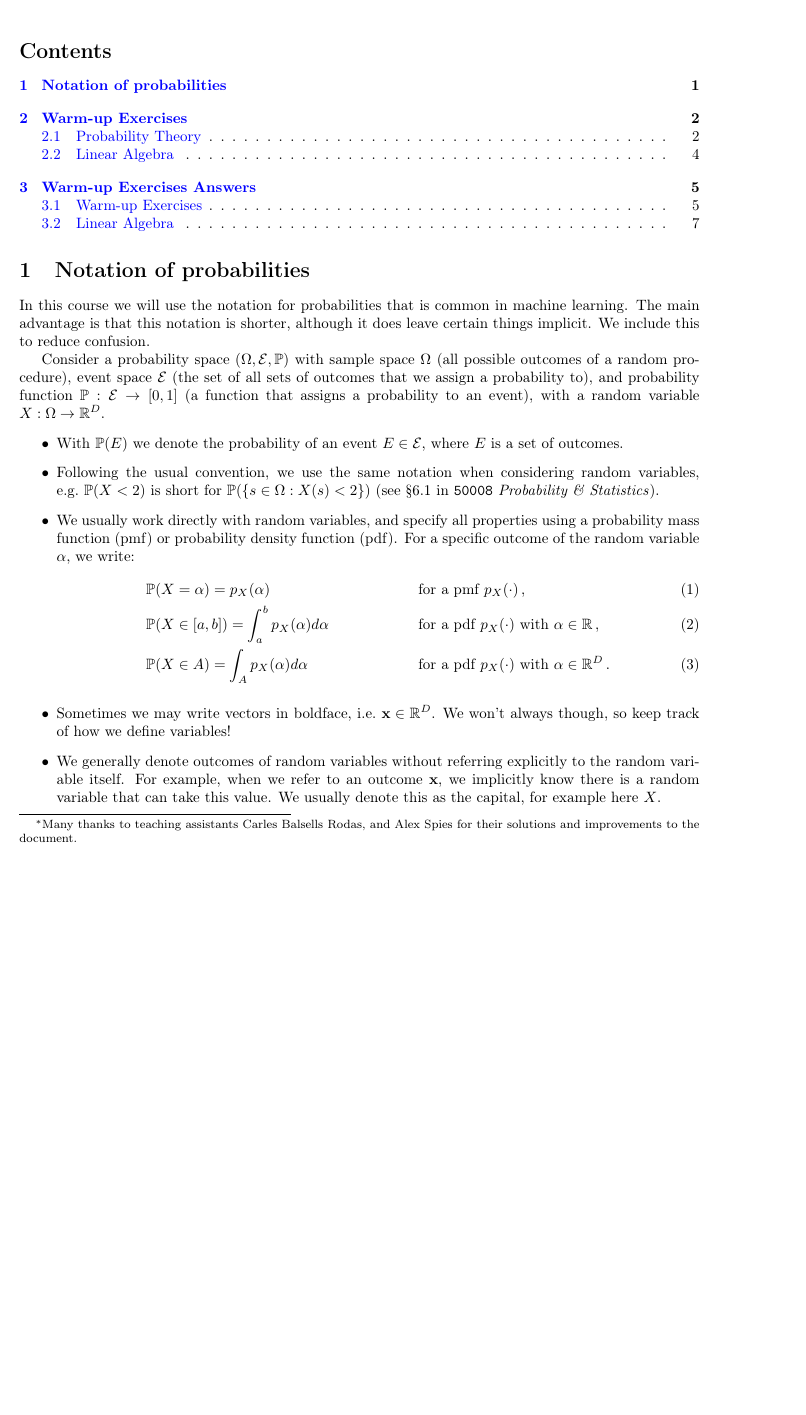
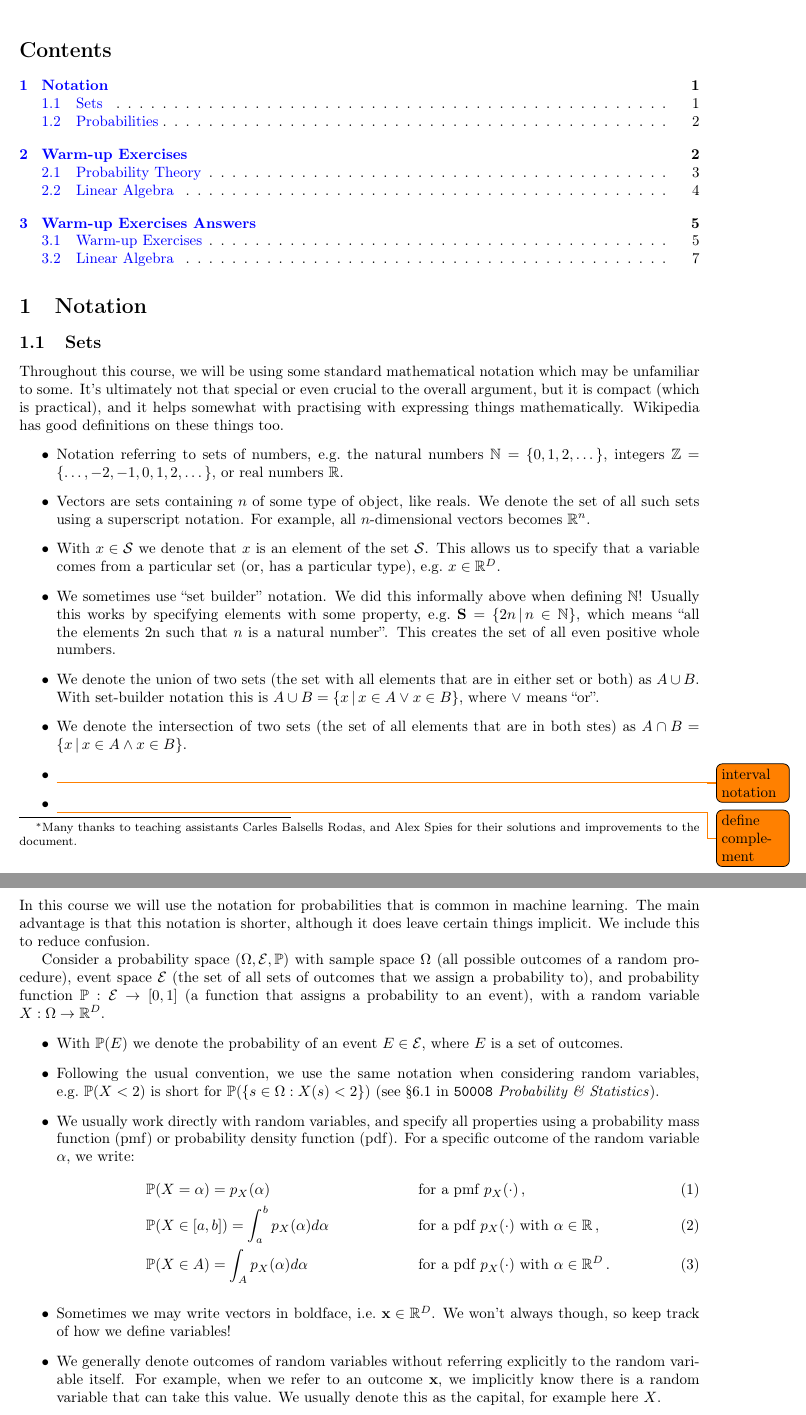
Before and after one commit to markvdw/mml-autumn-2022, a LaTeX problem sheet (exercises/exercises.tex): part of page 1 of 7 before the commit and two parts of pages 1 and 2 of 8 after it, the two joined at a grey line, cut so that both start at the same text, the shorter picture padded with empty space. Compiled offline with pdfLaTeX.

Commit message:
Added set notation.

```diff
--- a/exercises/exercises.tex
+++ b/exercises/exercises.tex
@@ -77,7 +77,21 @@
 % \end{itemize}
 
 
-\section{Notation of probabilities}
+\section{Notation}
+\subsection{Sets}
+Throughout this course, we will be using some standard mathematical notation which may be unfamiliar to some. It's ultimately not that special or even crucial to the overall argument, but it is compact (which is practical), and it helps somewhat with practising with expressing things mathematically. Wikipedia has good definitions on these things too.
+\begin{itemize}
+\item Notation referring to sets of numbers, e.g.~the natural numbers $\mathbb N = \{0, 1, 2, \dots\}$, integers $\mathbb Z = \{\dots, -2, -1, 0, 1, 2, \dots\}$, or real numbers $\mathbb R$.
+\item Vectors are sets containing $n$ of some type of object, like reals. We denote the set of all such sets using a superscript notation. For example, all $n$-dimensional vectors becomes $\mathbb R^n$.
+\item With $x \in \mathcal S$ we denote that $x$ is an element of the set $\mathcal S$. This allows us to specify that a variable comes from a particular set (or, has a particular type), e.g.~$x \in \Reals^D$.
+\item We sometimes use ``set builder'' notation. We did this informally above when defining $\mathbb N$! Usually this works by specifying elements with some property, e.g.~$\mathbf S = \{2n \,|\, n \in \mathbb N\}$, which means ``all the elements 2n such that $n$ is a natural number''. This creates the set of all even positive whole numbers.
+\item We denote the union of two sets (the set with all elements that are in either set or both) as $A \cup B$. With set-builder notation this is $A \cup B = \{x\,|\,x\in A \vee x\in B\}$, where $\vee$ means ``or''.
+\item We denote the intersection of two sets (the set of all elements that are in both stes) as $A \cap B = \{x\,|\,x\in A \wedge x\in B\}$.
+\item \todo{interval notation}
+\item \todo{define complement}
+\end{itemize}
+
+\subsection{Probabilities}
 In this course we will use the notation for probabilities that is common in machine learning. The main advantage is that this notation is shorter, although it does leave certain things implicit. We include this to reduce confusion.
 
 Consider a probability space $(\Omega, \mathcal E, \mathbb P)$ with sample space $\Omega$ (all possible outcomes of a random procedure), event space $\mathcal E$ (the set of all sets of outcomes that we assign a probability to), and probability function $\mathbb P : \mathcal E \to [0, 1]$ (a function that assigns a probability to an event), with a random variable $X: \Omega \to \Reals^D$.
```
Also changed, not shown: exercises/exercises.pdf.
